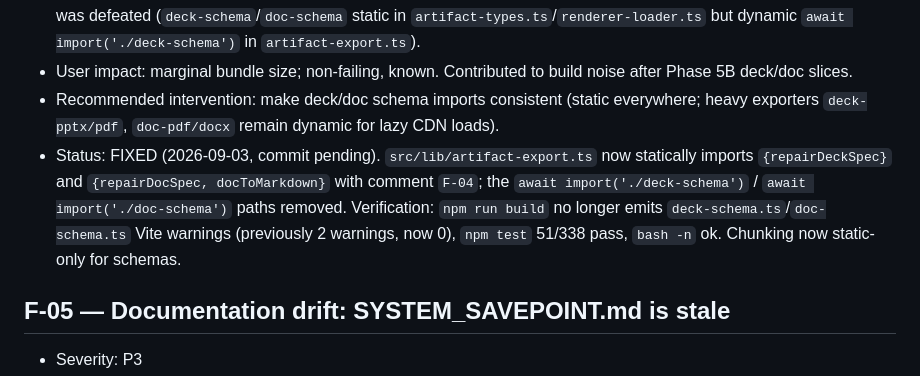
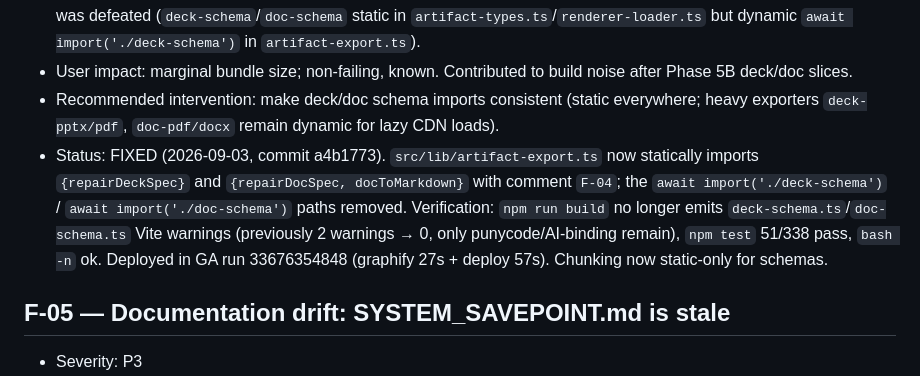
Before and after one commit to cyalcala/techwriter-bot, a Markdown page: docs/gauntlet/FINDINGS.md, the part around the change. Rendered like a GitHub page.

Commit message:
docs: finalize F-04 checkpoint (a4b1773, GA 33676354848)
Update commit pending → a4b1773.

Co-Authored-By: Muse Spark <noreply@muse.spark>

```diff
--- a/docs/gauntlet/FINDINGS.md
+++ b/docs/gauntlet/FINDINGS.md
@@ -48,7 +48,7 @@ Statuses: OPEN / IN_PROGRESS / terminal (KEEP, REVISE, REVERT, FIXED, DELETED, B
 - Evidence: build output warned these modules were both statically and dynamically imported, so dynamic chunking was defeated (`deck-schema`/`doc-schema` static in `artifact-types.ts`/`renderer-loader.ts` but dynamic `await import('./deck-schema')` in `artifact-export.ts`).
 - User impact: marginal bundle size; non-failing, known. Contributed to build noise after Phase 5B deck/doc slices.
 - Recommended intervention: make deck/doc schema imports consistent (static everywhere; heavy exporters `deck-pptx/pdf`, `doc-pdf/docx` remain dynamic for lazy CDN loads).
-- Status: FIXED (2026-09-03, commit pending). `src/lib/artifact-export.ts` now statically imports `{repairDeckSpec}` and `{repairDocSpec, docToMarkdown}` with comment `F-04`; the `await import('./deck-schema')` / `await import('./doc-schema')` paths removed. Verification: `npm run build` no longer emits `deck-schema.ts`/`doc-schema.ts` Vite warnings (previously 2 warnings, now 0), `npm test` 51/338 pass, `bash -n` ok. Chunking now static-only for schemas.
+- Status: FIXED (2026-09-03, commit a4b1773). `src/lib/artifact-export.ts` now statically imports `{repairDeckSpec}` and `{repairDocSpec, docToMarkdown}` with comment `F-04`; the `await import('./deck-schema')` / `await import('./doc-schema')` paths removed. Verification: `npm run build` no longer emits `deck-schema.ts`/`doc-schema.ts` Vite warnings (previously 2 warnings → 0, only punycode/AI-binding remain), `npm test` 51/338 pass, `bash -n` ok. Deployed in GA run 33676354848 (graphify 27s + deploy 57s). Chunking now static-only for schemas.
 
 ## F-05 — Documentation drift: SYSTEM_SAVEPOINT.md is stale
 - Severity: P3
```
